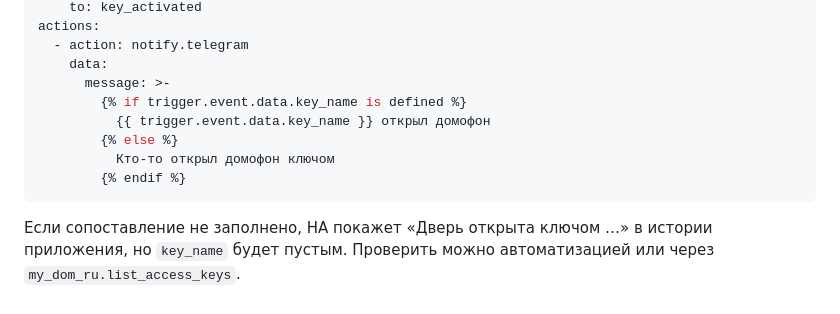
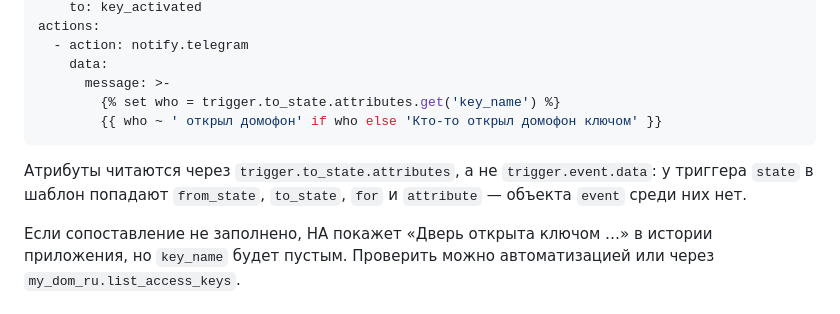
Before and after one commit to IndeecDen/smart-dom.ru-to-HA, a Markdown page: README.md, the part around the change. Drawn GitHub-style.

Commit message:
README: исправить доступ к атрибутам в шаблоне уведомления
У триггера state в шаблон попадают from_state, to_state, for и attribute —
объекта event среди них нет. Проверено рендерингом на Jinja:

  trigger.event.data        -> UndefinedError: 'dict object' has no attribute 'event'
  trigger.to_state.attributes -> 'Denis opened' / 'someone'

Прежний пример падал бы с ошибкой при каждом срабатывании, а не тихо
подставлял запасной текст.

````diff
--- a/README.md
+++ b/README.md
@@ -167,12 +167,13 @@ actions:
   - action: notify.telegram
     data:
       message: >-
-        {% if trigger.event.data.key_name is defined %}
-          {{ trigger.event.data.key_name }} открыл домофон
-        {% else %}
-          Кто-то открыл домофон ключом
-        {% endif %}
+        {% set who = trigger.to_state.attributes.get('key_name') %}
+        {{ who ~ ' открыл домофон' if who else 'Кто-то открыл домофон ключом' }}
 ```
+
+Атрибуты читаются через `trigger.to_state.attributes`, а не `trigger.event.data`:
+у триггера `state` в шаблон попадают `from_state`, `to_state`, `for` и
+`attribute` — объекта `event` среди них нет.
 
 Если сопоставление не заполнено, HA покажет «Дверь открыта ключом …» в истории
 приложения, но `key_name` будет пустым. Проверить можно автоматизацией или
````
